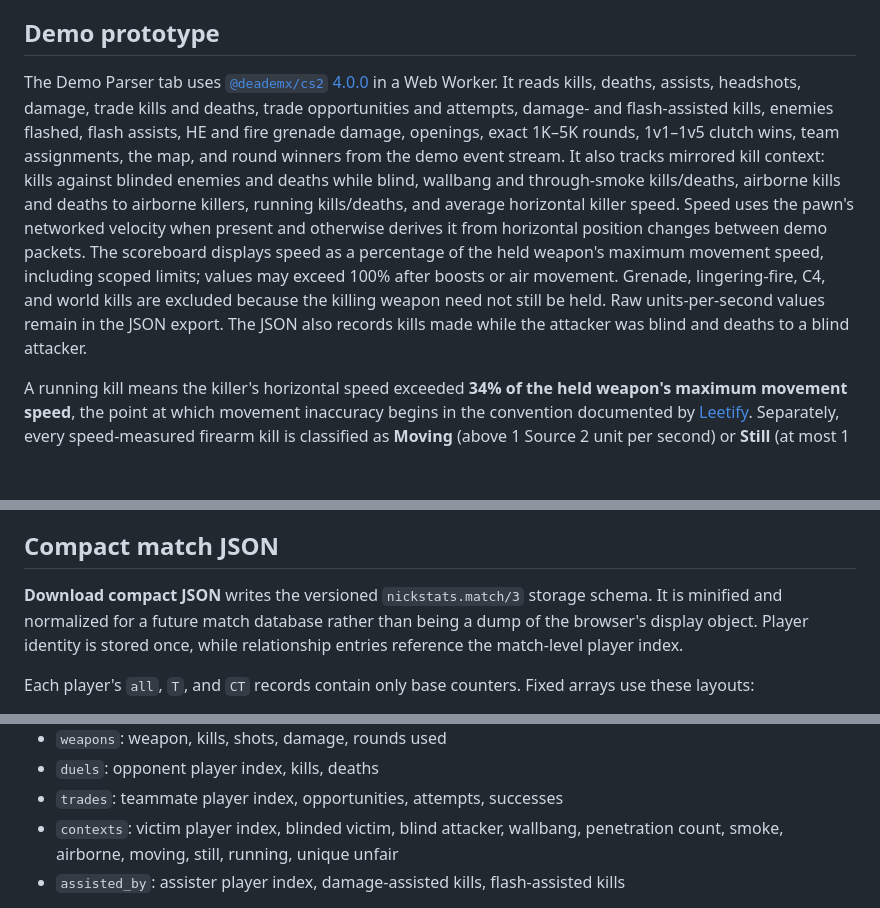
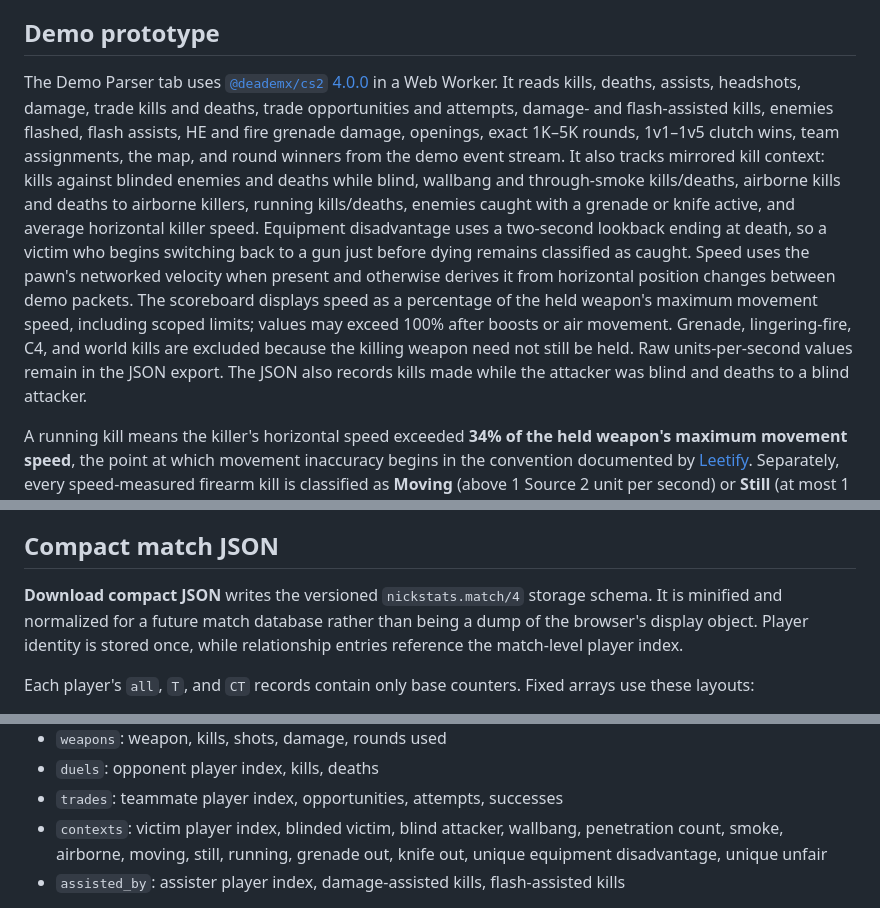
Before and after one commit to NickyTheGuy/nickstats, a Markdown page: README.md, 3 parts joined by grey strips. Drawn GitHub-style; blank space fills up the shorter version.

Commit message:
Track kills against exposed knife and utility

```diff
--- a/README.md
+++ b/README.md
@@ -23,7 +23,7 @@ Open the published GitHub Pages site, or clone/download the repository and serve
 
 ## Demo prototype
 
-The Demo Parser tab uses [`@deademx/cs2` 4.0.0](https://github.com/Igor-Losev/deadem/tree/v4.0.0/packages/cs2) in a Web Worker. It reads kills, deaths, assists, headshots, damage, trade kills and deaths, trade opportunities and attempts, damage- and flash-assisted kills, enemies flashed, flash assists, HE and fire grenade damage, openings, exact 1K–5K rounds, 1v1–1v5 clutch wins, team assignments, the map, and round winners from the demo event stream. It also tracks mirrored kill context: kills against blinded enemies and deaths while blind, wallbang and through-smoke kills/deaths, airborne kills and deaths to airborne killers, running kills/deaths, and average horizontal killer speed. Speed uses the pawn's networked velocity when present and otherwise derives it from horizontal position changes between demo packets. The scoreboard displays speed as a percentage of the held weapon's maximum movement speed, including scoped limits; values may exceed 100% after boosts or air movement. Grenade, lingering-fire, C4, and world kills are excluded because the killing weapon need not still be held. Raw units-per-second values remain in the JSON export. The JSON also records kills made while the attacker was blind and deaths to a blind attacker.
+The Demo Parser tab uses [`@deademx/cs2` 4.0.0](https://github.com/Igor-Losev/deadem/tree/v4.0.0/packages/cs2) in a Web Worker. It reads kills, deaths, assists, headshots, damage, trade kills and deaths, trade opportunities and attempts, damage- and flash-assisted kills, enemies flashed, flash assists, HE and fire grenade damage, openings, exact 1K–5K rounds, 1v1–1v5 clutch wins, team assignments, the map, and round winners from the demo event stream. It also tracks mirrored kill context: kills against blinded enemies and deaths while blind, wallbang and through-smoke kills/deaths, airborne kills and deaths to airborne killers, running kills/deaths, enemies caught with a grenade or knife active, and average horizontal killer speed. Equipment disadvantage uses a two-second lookback ending at death, so a victim who begins switching back to a gun just before dying remains classified as caught. Speed uses the pawn's networked velocity when present and otherwise derives it from horizontal position changes between demo packets. The scoreboard displays speed as a percentage of the held weapon's maximum movement speed, including scoped limits; values may exceed 100% after boosts or air movement. Grenade, lingering-fire, C4, and world kills are excluded because the killing weapon need not still be held. Raw units-per-second values remain in the JSON export. The JSON also records kills made while the attacker was blind and deaths to a blind attacker.
 
 A running kill means the killer's horizontal speed exceeded **34% of the held weapon's maximum movement speed**, the point at which movement inaccuracy begins in the convention documented by [Leetify](https://leetify.com/blog/leetify-stats-glossary/). Separately, every speed-measured firearm kill is classified as **Moving** (above 1 Source 2 unit per second) or **Still** (at most 1 unit per second); the tolerance prevents tiny coordinate noise from labeling a stationary player as moving. The collapsed Kill Context column shows **Unfair K-D**: unique kills/deaths involving a blinded victim, penetration, smoke, an airborne killer, or a running killer. A single event matching several conditions counts only once. Expanding the group shows every component, the Moving/Still split, and average killer speed percentage.
 
@@ -55,7 +55,7 @@ Trade calibration traces remain available while a demo is being parsed but are d
 
 ## Compact match JSON
 
-**Download compact JSON** writes the versioned `nickstats.match/3` storage schema. It is minified and normalized for a future match database rather than being a dump of the browser's display object. Player identity is stored once, while relationship entries reference the match-level player index.
+**Download compact JSON** writes the versioned `nickstats.match/4` storage schema. It is minified and normalized for a future match database rather than being a dump of the browser's display object. Player identity is stored once, while relationship entries reference the match-level player index.
 
 Each player's `all`, `T`, and `CT` records contain only base counters. Fixed arrays use these layouts:
 
@@ -70,7 +70,7 @@ Each player's `all`, `T`, and `CT` records contain only base counters. Fixed arr
 - `weapons`: weapon, kills, shots, damage, rounds used
 - `duels`: opponent player index, kills, deaths
 - `trades`: teammate player index, opportunities, attempts, successes
-- `contexts`: victim player index, blinded victim, blind attacker, wallbang, penetration count, smoke, airborne, moving, still, running, unique unfair
+- `contexts`: victim player index, blinded victim, blind attacker, wallbang, penetration count, smoke, airborne, moving, still, running, grenade out, knife out, unique equipment disadvantage, unique unfair
 - `assisted_by`: assister player index, damage-assisted kills, flash-assisted kills
 
 `contexts` is stored only from killer to victim. Summing a player's rows reconstructs their kill-side context totals; transposing entries that point to that player reconstructs their mirrored death totals. `assisted_by` is stored from the player receiving the assisted kill to the assister. It can be summed for assisted-kill totals or transposed for assists supplied to teammates. This preserves everything needed for future context and assisted-kill matrices without duplicating both directions. `speed` stores raw total, sample count, maximum, percent-of-maximum total, percent sample count, and percent maximum for kills, followed by the same six values for deaths.
```
